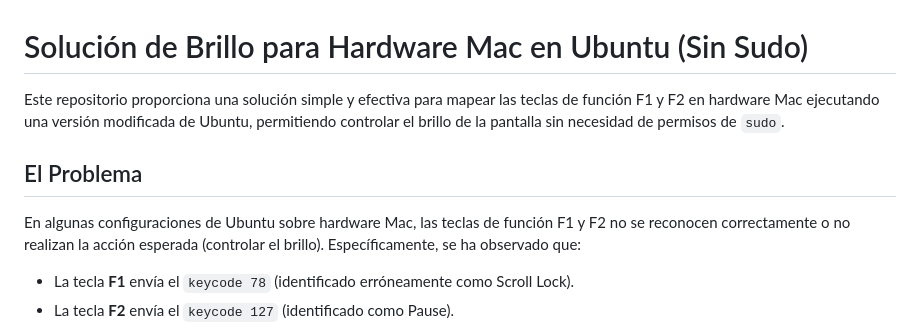
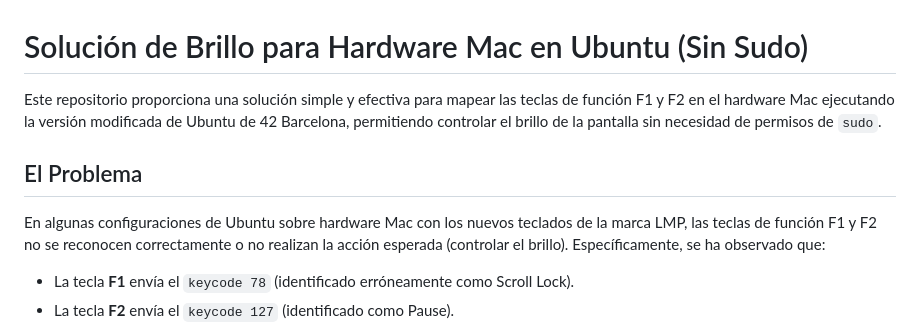
Before and after one commit to petandk/Vibe-Coding, a Markdown page: brightnessFix42/README.md, the part around the change. Drawn GitHub-style.

Commit message:
Clarify hardware and Ubuntu version in README
Updated README to specify the modified Ubuntu version and LMP keyboard issue.

```diff
--- a/brightnessFix42/README.md
+++ b/brightnessFix42/README.md
@@ -1,10 +1,10 @@
 # Solución de Brillo para Hardware Mac en Ubuntu (Sin Sudo)
 
-Este repositorio proporciona una solución simple y efectiva para mapear las teclas de función F1 y F2 en hardware Mac ejecutando una versión modificada de Ubuntu, permitiendo controlar el brillo de la pantalla sin necesidad de permisos de `sudo`.
+Este repositorio proporciona una solución simple y efectiva para mapear las teclas de función F1 y F2 en el hardware Mac ejecutando la versión modificada de Ubuntu de 42 Barcelona, permitiendo controlar el brillo de la pantalla sin necesidad de permisos de `sudo`.
 
 ## El Problema
 
-En algunas configuraciones de Ubuntu sobre hardware Mac, las teclas de función F1 y F2 no se reconocen correctamente o no realizan la acción esperada (controlar el brillo). Específicamente, se ha observado que:
+En algunas configuraciones de Ubuntu sobre hardware Mac con los nuevos teclados de la marca LMP, las teclas de función F1 y F2 no se reconocen correctamente o no realizan la acción esperada (controlar el brillo). Específicamente, se ha observado que:
 
 - La tecla **F1** envía el `keycode 78` (identificado erróneamente como Scroll Lock).
 - La tecla **F2** envía el `keycode 127` (identificado como Pause).
```
